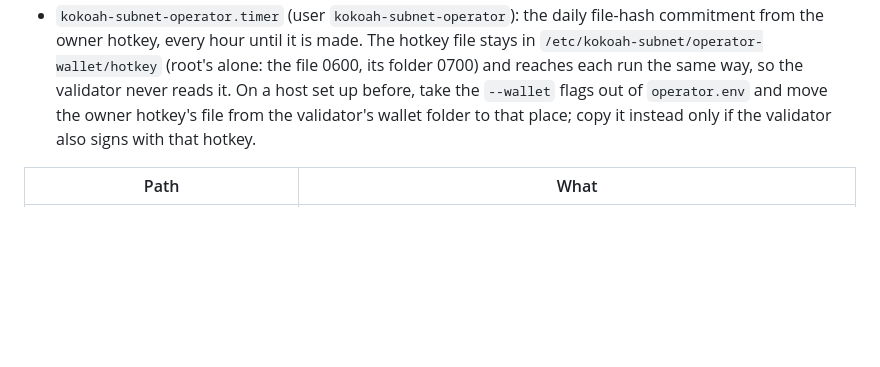
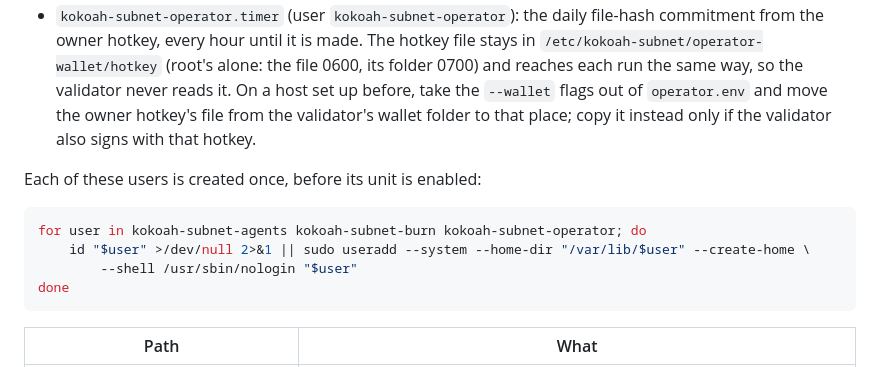
Before and after one commit to kokoahdotcom/kokoah-subnet, a Markdown page: deploy/systemd/README.md, the part around the change. GitHub-like rendering; blank space fills up the shorter version.

Commit message:
create the owner service users in the setup notes

````diff
--- a/deploy/systemd/README.md
+++ b/deploy/systemd/README.md
@@ -19,6 +19,15 @@ The owner's services, where the owner runs them, have users of their own and the
   On a host set up before, take the `--wallet` flags out of `operator.env` and move the owner hotkey's file from the
   validator's wallet folder to that place; copy it instead only if the validator also signs with that hotkey.
 
+Each of these users is created once, before its unit is enabled:
+
+```bash
+for user in kokoah-subnet-agents kokoah-subnet-burn kokoah-subnet-operator; do
+    id "$user" >/dev/null 2>&1 || sudo useradd --system --home-dir "/var/lib/$user" --create-home \
+        --shell /usr/sbin/nologin "$user"
+done
+```
+
 | Path | What |
 |---|---|
 | `/opt/kokoah-subnet/venv` | the installed release (the validator guide's `uv sync` command, with `UV_PROJECT_ENVIRONMENT`) |
````
